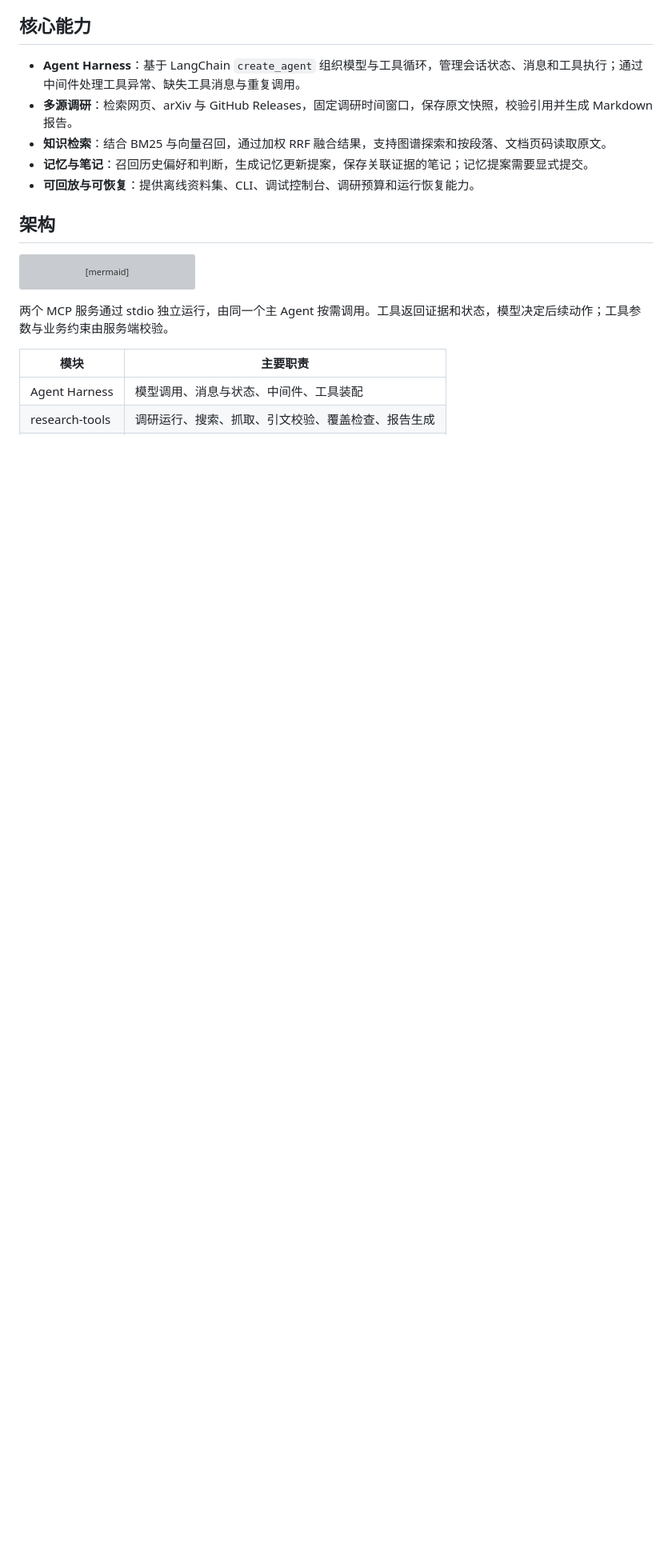
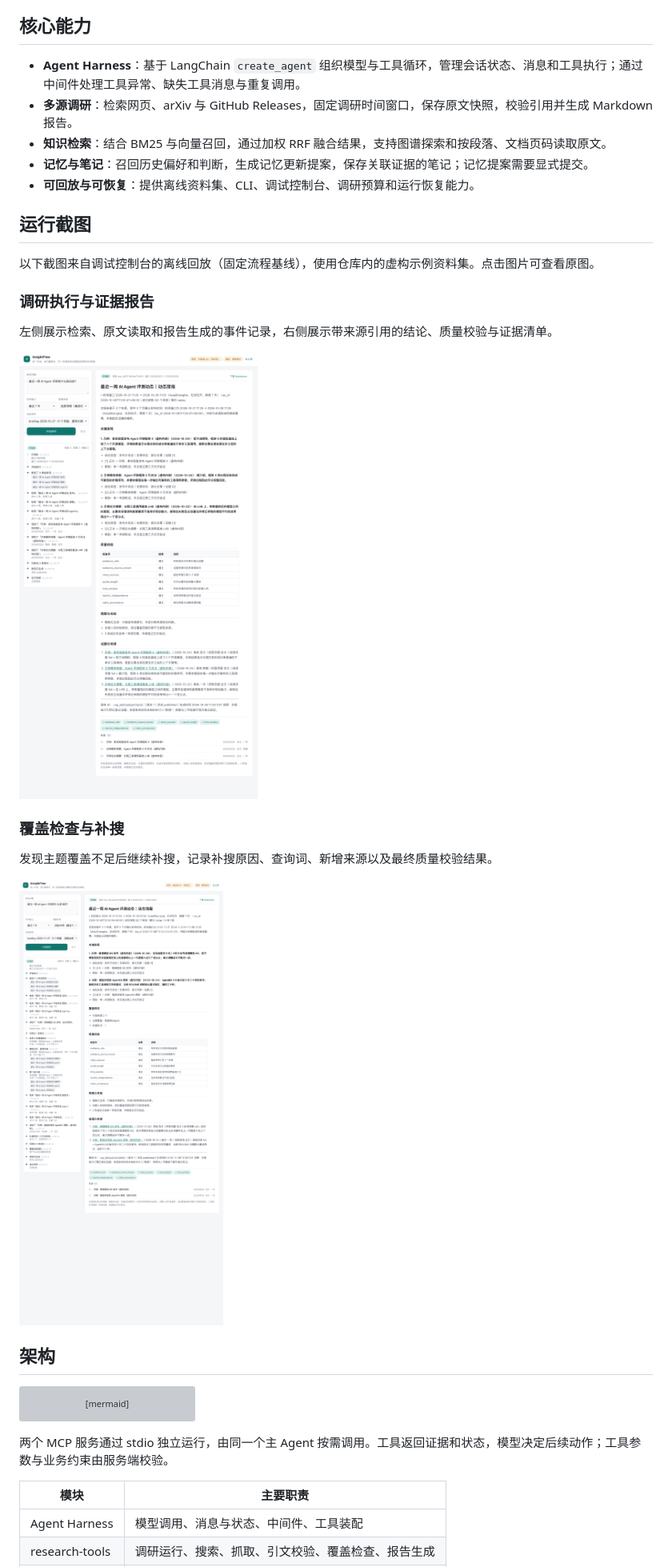
Before and after one commit to xunqingyao/InsightFlow, a Markdown page: README.md, the part around the change. Shown at 80% size. Drawn GitHub-style; pictures changed too: assets/screenshots/coverage-supplement.png (added), assets/screenshots/research-report.png (added); blank space fills up the shorter version; grey boxes are pictures that could not be loaded.

Commit message:
docs: add runtime screenshots to README

```diff
--- a/README.md
+++ b/README.md
@@ -16,6 +16,22 @@ InsightFlow 使用一个主 Agent，根据问题选择在线调研工具或本
 - **知识检索**：结合 BM25 与向量召回，通过加权 RRF 融合结果，支持图谱探索和按段落、文档页码读取原文。
 - **记忆与笔记**：召回历史偏好和判断，生成记忆更新提案，保存关联证据的笔记；记忆提案需要显式提交。
 - **可回放与可恢复**：提供离线资料集、CLI、调试控制台、调研预算和运行恢复能力。
+
+## 运行截图
+
+以下截图来自调试控制台的离线回放（固定流程基线），使用仓库内的虚构示例资料集。点击图片可查看原图。
+
+### 调研执行与证据报告
+
+左侧展示检索、原文读取和报告生成的事件记录，右侧展示带来源引用的结论、质量校验与证据清单。
+
+[![调研执行与证据报告](assets/screenshots/research-report.png)](assets/screenshots/research-report.png)
+
+### 覆盖检查与补搜
+
+发现主题覆盖不足后继续补搜，记录补搜原因、查询词、新增来源以及最终质量校验结果。
+
+[![覆盖检查与补搜](assets/screenshots/coverage-supplement.png)](assets/screenshots/coverage-supplement.png)
 
 ## 架构
 
```
